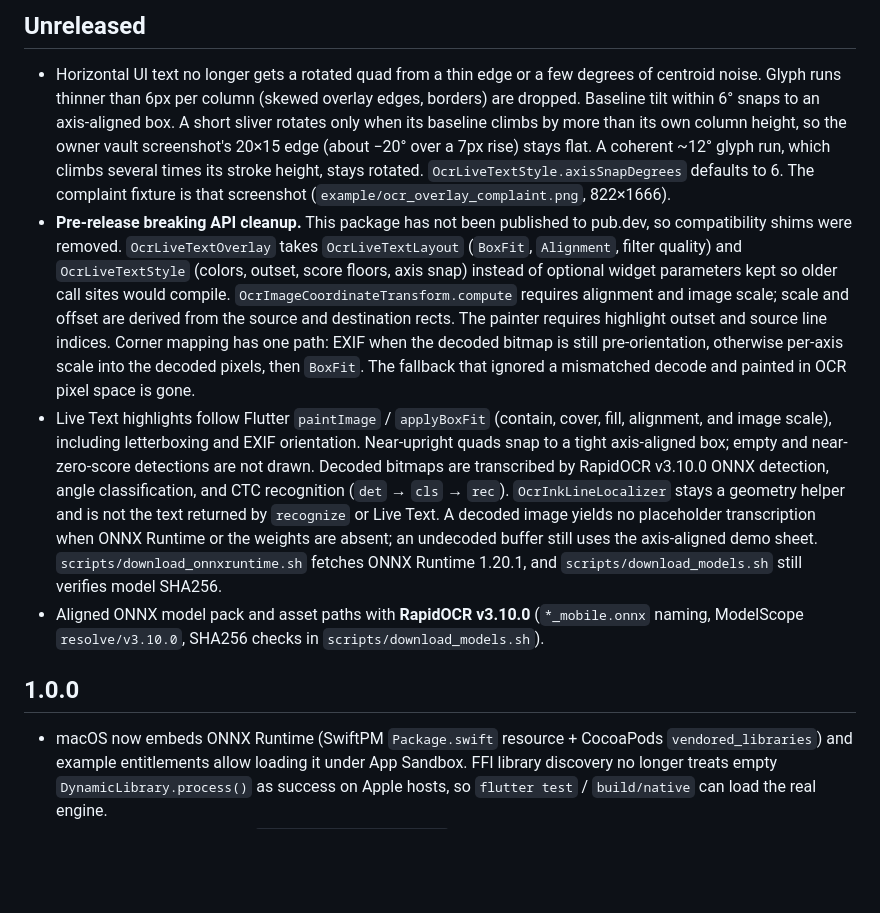
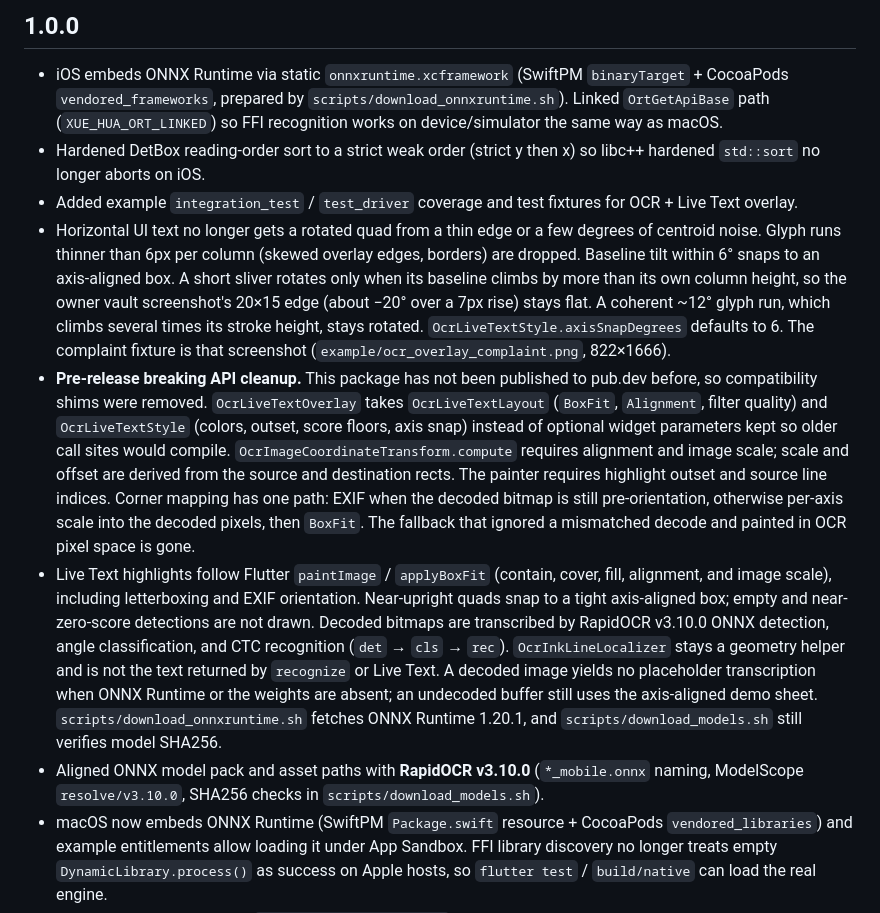
Before and after one commit to Matkurban/xue_hua_navite_rapid_ocr, a Markdown page: CHANGELOG.md, the part around the change. Drawn GitHub-style; blank space fills up the shorter version.

Commit message:
docs: fold Unreleased into 1.0.0 CHANGELOG for pub.dev
Document iOS ORT xcframework embed, DetBox strict-weak-order fix, and
integration tests ahead of the first pub.dev publish.

```diff
--- a/CHANGELOG.md
+++ b/CHANGELOG.md
@@ -1,12 +1,12 @@
-## Unreleased
+## 1.0.0
 
+* iOS embeds ONNX Runtime via static `onnxruntime.xcframework` (SwiftPM `binaryTarget` + CocoaPods `vendored_frameworks`, prepared by `scripts/download_onnxruntime.sh`). Linked `OrtGetApiBase` path (`XUE_HUA_ORT_LINKED`) so FFI recognition works on device/simulator the same way as macOS.
+* Hardened DetBox reading-order sort to a strict weak order (strict y then x) so libc++ hardened `std::sort` no longer aborts on iOS.
+* Added example `integration_test` / `test_driver` coverage and test fixtures for OCR + Live Text overlay.
 * Horizontal UI text no longer gets a rotated quad from a thin edge or a few degrees of centroid noise. Glyph runs thinner than 6px per column (skewed overlay edges, borders) are dropped. Baseline tilt within 6° snaps to an axis-aligned box. A short sliver rotates only when its baseline climbs by more than its own column height, so the owner vault screenshot's 20×15 edge (about −20° over a 7px rise) stays flat. A coherent ~12° glyph run, which climbs several times its stroke height, stays rotated. `OcrLiveTextStyle.axisSnapDegrees` defaults to 6. The complaint fixture is that screenshot (`example/ocr_overlay_complaint.png`, 822×1666).
-* **Pre-release breaking API cleanup.** This package has not been published to pub.dev, so compatibility shims were removed. `OcrLiveTextOverlay` takes `OcrLiveTextLayout` (`BoxFit`, `Alignment`, filter quality) and `OcrLiveTextStyle` (colors, outset, score floors, axis snap) instead of optional widget parameters kept so older call sites would compile. `OcrImageCoordinateTransform.compute` requires alignment and image scale; scale and offset are derived from the source and destination rects. The painter requires highlight outset and source line indices. Corner mapping has one path: EXIF when the decoded bitmap is still pre-orientation, otherwise per-axis scale into the decoded pixels, then `BoxFit`. The fallback that ignored a mismatched decode and painted in OCR pixel space is gone.
+* **Pre-release breaking API cleanup.** This package has not been published to pub.dev before, so compatibility shims were removed. `OcrLiveTextOverlay` takes `OcrLiveTextLayout` (`BoxFit`, `Alignment`, filter quality) and `OcrLiveTextStyle` (colors, outset, score floors, axis snap) instead of optional widget parameters kept so older call sites would compile. `OcrImageCoordinateTransform.compute` requires alignment and image scale; scale and offset are derived from the source and destination rects. The painter requires highlight outset and source line indices. Corner mapping has one path: EXIF when the decoded bitmap is still pre-orientation, otherwise per-axis scale into the decoded pixels, then `BoxFit`. The fallback that ignored a mismatched decode and painted in OCR pixel space is gone.
 * Live Text highlights follow Flutter `paintImage` / `applyBoxFit` (contain, cover, fill, alignment, and image scale), including letterboxing and EXIF orientation. Near-upright quads snap to a tight axis-aligned box; empty and near-zero-score detections are not drawn. Decoded bitmaps are transcribed by RapidOCR v3.10.0 ONNX detection, angle classification, and CTC recognition (`det` → `cls` → `rec`). `OcrInkLineLocalizer` stays a geometry helper and is not the text returned by `recognize` or Live Text. A decoded image yields no placeholder transcription when ONNX Runtime or the weights are absent; an undecoded buffer still uses the axis-aligned demo sheet. `scripts/download_onnxruntime.sh` fetches ONNX Runtime 1.20.1, and `scripts/download_models.sh` still verifies model SHA256.
 * Aligned ONNX model pack and asset paths with **RapidOCR v3.10.0** (`*_mobile.onnx` naming, ModelScope `resolve/v3.10.0`, SHA256 checks in `scripts/download_models.sh`).
-
-## 1.0.0
-
 * macOS now embeds ONNX Runtime (SwiftPM `Package.swift` resource + CocoaPods `vendored_libraries`) and example entitlements allow loading it under App Sandbox. FFI library discovery no longer treats empty `DynamicLibrary.process()` as success on Apple hosts, so `flutter test` / `build/native` can load the real engine.
 * Initial production release of `xue_hua_navite_rapid_ocr` across all 6 platforms (Android, iOS, macOS, Windows, Linux, Web).
 * Added `XueHuaNaviteRapidOcr` unified engine with conditional compilation (`dart.library.ffi` vs `dart.library.js_interop`).
```
